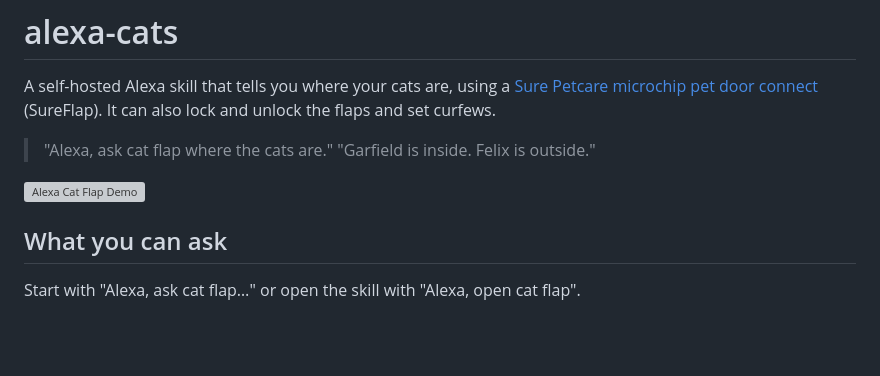
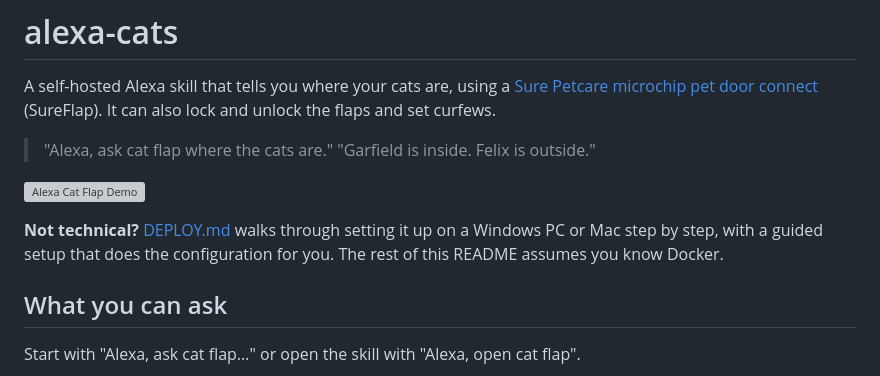
Before and after one commit to hdurdle/alexa-cats, a Markdown page: README.md, the part around one of its changes. Rendered like a GitHub page; blank space fills up the shorter version; grey boxes are pictures that could not be loaded.

```diff
--- a/README.md
+++ b/README.md
@@ -8,6 +8,10 @@ A self-hosted Alexa skill that tells you where your cats are, using a
 > "Garfield is inside. Felix is outside."
 
 [![Alexa Cat Flap Demo](https://img.youtube.com/vi/2CwArWuvpXA/0.jpg)](https://www.youtube.com/watch?v=2CwArWuvpXA)
+
+**Not technical?** [DEPLOY.md](DEPLOY.md) walks through setting it up on a
+Windows PC or Mac step by step, with a guided setup that does the
+configuration for you. The rest of this README assumes you know Docker.
 
 ## What you can ask
 
```
Also changed, not shown: other parts of README.md (+41 -0 lines), CLAUDE.md (+24 -0 lines), DEPLOY.md (added, +259 -0 lines).
